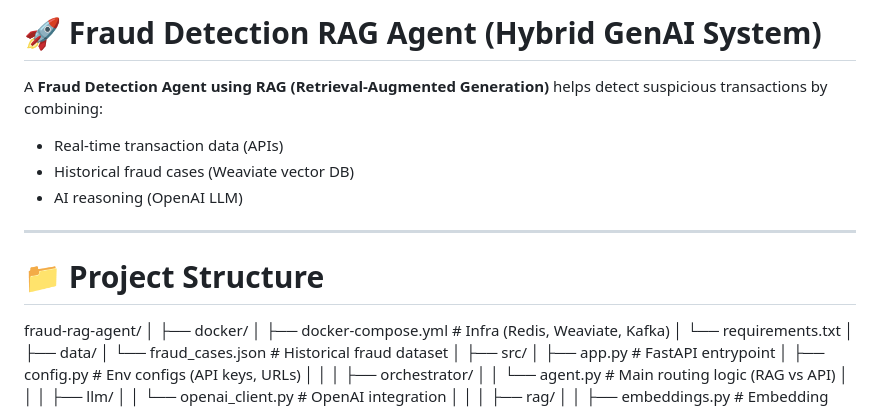
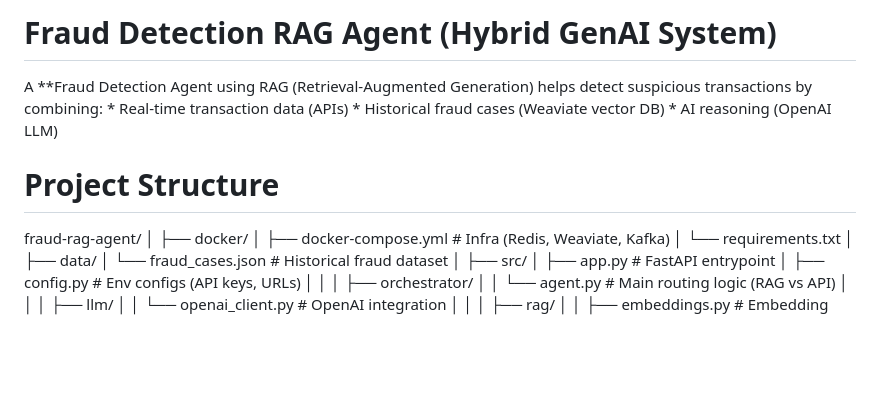
Before and after one commit to vkv2023/AI, a Markdown page: hybrid_fraud-rag-agent_async/README.md, the part around the change. GitHub-like rendering; blank space fills up the shorter version.

```diff
--- a/hybrid_fraud-rag-agent_async/README.md
+++ b/hybrid_fraud-rag-agent_async/README.md
@@ -2,18 +2,15 @@
 
 
 
-# 🚀 Fraud Detection RAG Agent (Hybrid GenAI System)
+# Fraud Detection RAG Agent (Hybrid GenAI System)
 
-A **Fraud Detection Agent using RAG (Retrieval-Augmented Generation)** helps detect suspicious transactions
-by combining:
+A **Fraud Detection Agent using RAG (Retrieval-Augmented Generation)
+helps detect suspicious transactions by combining:
+     * Real-time transaction data (APIs)
+     * Historical fraud cases (Weaviate vector DB)
+     * AI reasoning (OpenAI LLM)
 
-* Real-time transaction data (APIs)
-* Historical fraud cases (Weaviate vector DB)
-* AI reasoning (OpenAI LLM)
-
----
-
-# 📁 Project Structure
+# Project Structure
 
 fraud-rag-agent/
 │
```
